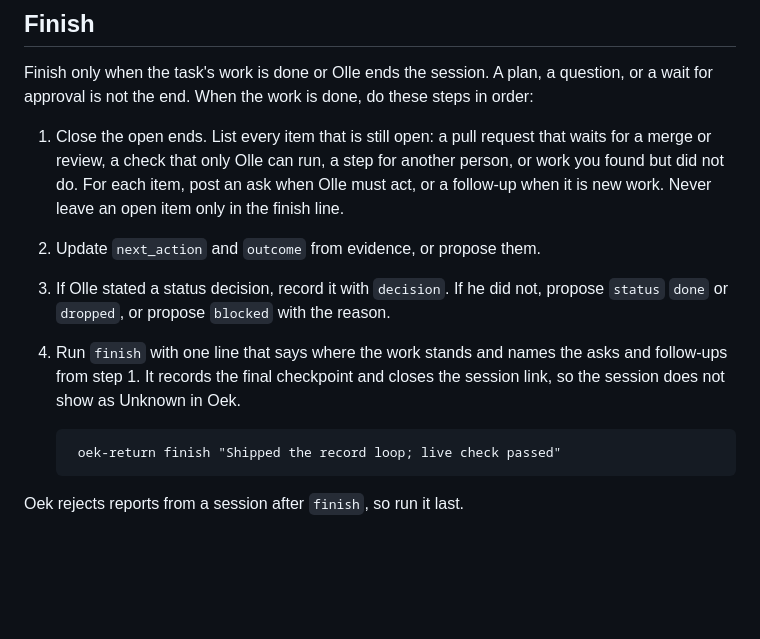
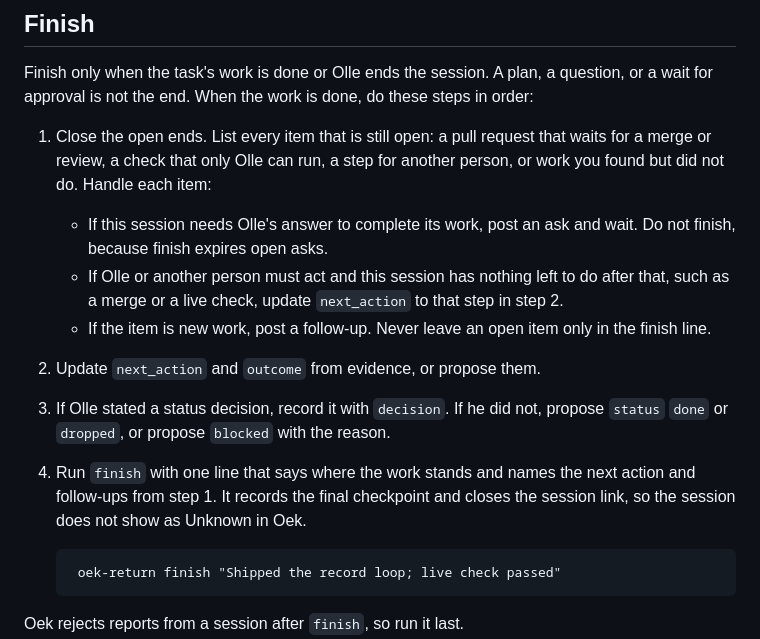
Before and after one commit to okruber/skills, a Markdown page: skills/oek-report/SKILL.md, the part around the change. Drawn GitHub-style; blank space fills up the shorter version.

Commit message:
oek-report: finish never posts an ask it would expire
Co-Authored-By: Claude Opus 5.5 <noreply@anthropic.com>

```diff
--- a/skills/oek-report/SKILL.md
+++ b/skills/oek-report/SKILL.md
@@ -104,10 +104,14 @@ Rules for decisions:
 
 Finish only when the task's work is done or Olle ends the session. A plan, a question, or a wait for approval is not the end. When the work is done, do these steps in order:
 
-1. Close the open ends. List every item that is still open: a pull request that waits for a merge or review, a check that only Olle can run, a step for another person, or work you found but did not do. For each item, post an ask when Olle must act, or a follow-up when it is new work. Never leave an open item only in the finish line.
+1. Close the open ends. List every item that is still open: a pull request that waits for a merge or review, a check that only Olle can run, a step for another person, or work you found but did not do. Handle each item:
+   - If this session needs Olle's answer to complete its work, post an ask and wait. Do not finish, because finish expires open asks.
+   - If Olle or another person must act and this session has nothing left to do after that, such as a merge or a live check, update `next_action` to that step in step 2.
+   - If the item is new work, post a follow-up.
+   Never leave an open item only in the finish line.
 2. Update `next_action` and `outcome` from evidence, or propose them.
 3. If Olle stated a status decision, record it with `decision`. If he did not, propose `status` `done` or `dropped`, or propose `blocked` with the reason.
-4. Run `finish` with one line that says where the work stands and names the asks and follow-ups from step 1. It records the final checkpoint and closes the session link, so the session does not show as Unknown in Oek.
+4. Run `finish` with one line that says where the work stands and names the next action and follow-ups from step 1. It records the final checkpoint and closes the session link, so the session does not show as Unknown in Oek.
 
         oek-return finish "Shipped the record loop; live check passed"
 
```
